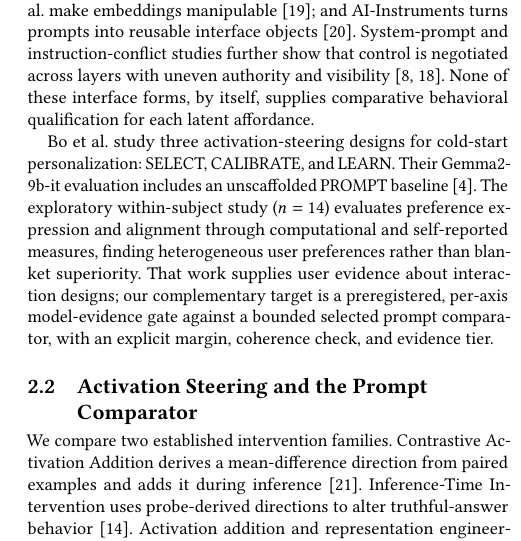
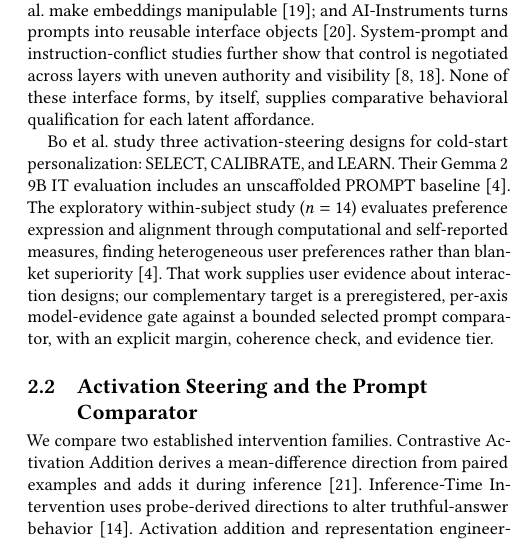
Before and after one commit to EloiseJulia/cognitive-console, a LaTeX paper (docs/paper/main.tex): part of one column of page 3 of 12, cut so that both start at the same text. Compiled offline with pdfLaTeX.

Commit message:
Fix steering neighbor citation coverage
Co-authored-by: Copilot <copilot@github.com>

Co-authored-by: Copilot <223556219+Copilot@users.noreply.github.com>

```diff
--- a/docs/paper/main.tex
+++ b/docs/paper/main.tex
@@ -96,7 +96,7 @@ Transparency research asks what to expose and whether the exposure supports huma
 
 Several systems make that omission concrete. Huang and Lim expose SAE features for lay steering \cite{huang2025steering}; Labarta et al.\ support expert activation-steering work in vision and CLIP \cite{labarta2026attribution}; Raval et al.\ make embeddings manipulable \cite{raval2026latman}; and AI-Instruments turns prompts into reusable interface objects \cite{riche2025aiinstr}. System-prompt and instruction-conflict studies further show that control is negotiated across layers with uneven authority and visibility \cite{neumann2026whocontrols,he2025coninstruct}. None of these interface forms, by itself, supplies comparative behavioral qualification for each latent affordance.
 
-Bo et al.\ study three activation-steering designs for cold-start personalization: SELECT, CALIBRATE, and LEARN. Their Gemma2-9b-it evaluation includes an unscaffolded PROMPT baseline \cite{bo2026steerable}. The exploratory within-subject study (\(n=14\)) evaluates preference expression and alignment through computational and self-reported measures, finding heterogeneous user preferences rather than blanket superiority. That work supplies user evidence about interaction designs; our complementary target is a preregistered, per-axis model-evidence gate against a bounded selected prompt comparator, with an explicit margin, coherence check, and evidence tier.
+Bo et al.\ study three activation-steering designs for cold-start personalization: SELECT, CALIBRATE, and LEARN. Their Gemma~2 9B IT evaluation includes an unscaffolded PROMPT baseline \cite{bo2026steerable}. The exploratory within-subject study (\(n=14\)) evaluates preference expression and alignment through computational and self-reported measures, finding heterogeneous user preferences rather than blanket superiority \cite{bo2026steerable}. That work supplies user evidence about interaction designs; our complementary target is a preregistered, per-axis model-evidence gate against a bounded selected prompt comparator, with an explicit margin, coherence check, and evidence tier.
 
 \subsection{Activation Steering and the Prompt Comparator}
 
```
